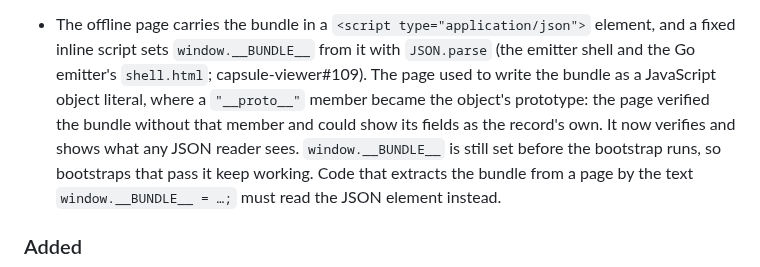
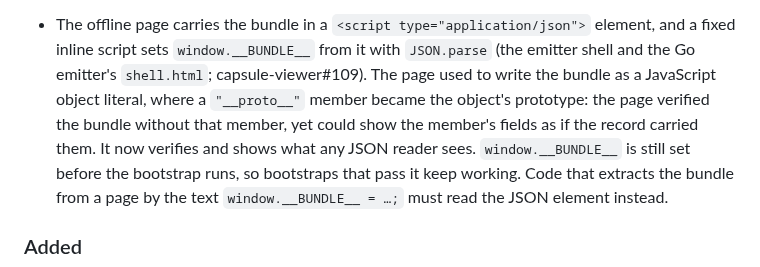
Before and after one commit to action-state-group/capsule-viewer, a Markdown page: CHANGELOG.md, the part around the change. Rendered like a GitHub page.

Commit message:
docs(changelog): say whose fields the page could show (review, #109)
Signed-off-by: Ethan Zhang <github@yzhang.io>

```diff
--- a/CHANGELOG.md
+++ b/CHANGELOG.md
@@ -71,8 +71,8 @@ here. The format follows
   `JSON.parse` (the emitter shell and the Go emitter's `shell.html`;
   capsule-viewer#109). The page used to write the bundle as a JavaScript
   object literal, where a `"__proto__"` member became the object's prototype:
-  the page verified the bundle without that member and could show its fields
-  as the record's own. It now verifies and shows what any JSON reader sees.
+  the page verified the bundle without that member, yet could show the
+  member's fields as if the record carried them. It now verifies and shows what any JSON reader sees.
   `window.__BUNDLE__` is still set before the bootstrap runs, so bootstraps
   that pass it keep working. Code that extracts the bundle from a page by the
   text `window.__BUNDLE__ = …;` must read the JSON element instead.
```
